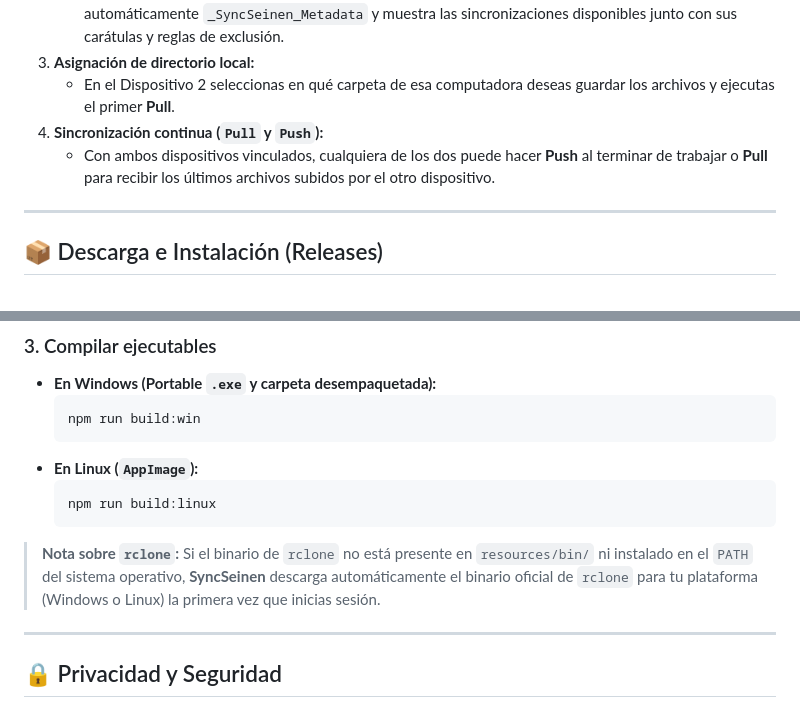
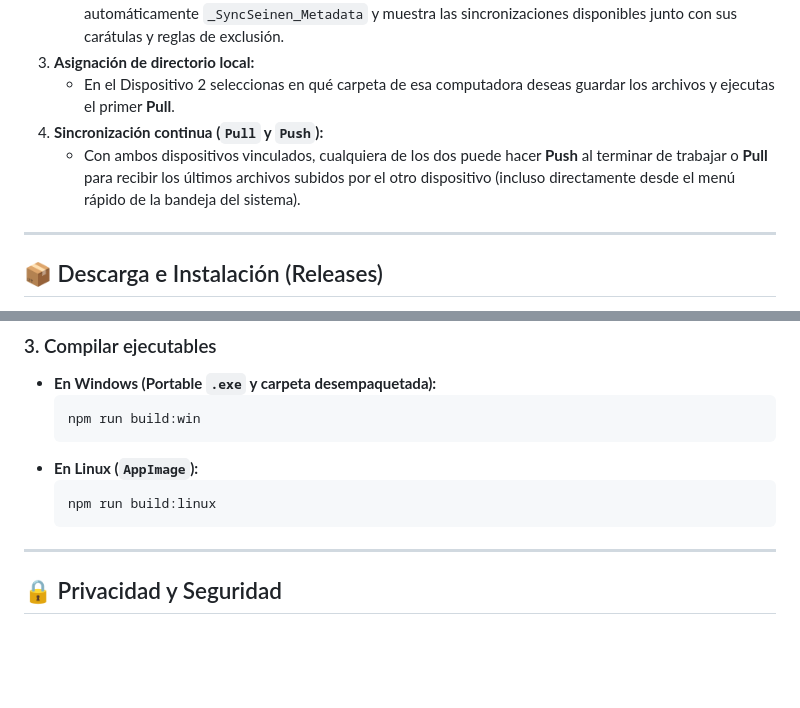
Before and after one commit to Mrpapita2124/syncseinen, a Markdown page: README.md, 2 parts joined by grey strips. Drawn GitHub-style; blank space fills up the shorter version.

````diff
--- a/README.md
+++ b/README.md
@@ -46,7 +54,7 @@
 3. **Asignación de directorio local:**
    - En el Dispositivo 2 seleccionas en qué carpeta de esa computadora deseas guardar los archivos y ejecutas el primer **Pull**.
 4. **Sincronización continua (`Pull` y `Push`):**
-   - Con ambos dispositivos vinculados, cualquiera de los dos puede hacer **Push** al terminar de trabajar o **Pull** para recibir los últimos archivos subidos por el otro dispositivo.
+   - Con ambos dispositivos vinculados, cualquiera de los dos puede hacer **Push** al terminar de trabajar o **Pull** para recibir los últimos archivos subidos por el otro dispositivo (incluso directamente desde el menú rápido de la bandeja del sistema).
 
 ---
 
@@ -87,8 +95,6 @@ npm run dev
   npm run build:linux
   ```
 
-> **Nota sobre `rclone`:** Si el binario de `rclone` no está presente en `resources/bin/` ni instalado en el `PATH` del sistema operativo, **SyncSeinen** descarga automáticamente el binario oficial de `rclone` para tu plataforma (Windows o Linux) la primera vez que inicias sesión.
-
 ---
 
 ## 🔒 Privacidad y Seguridad
````
Also changed, not shown: other parts of README.md (+26 -18 lines), build/icon.png (added), public/app-icon.png (added), 12 other files.
